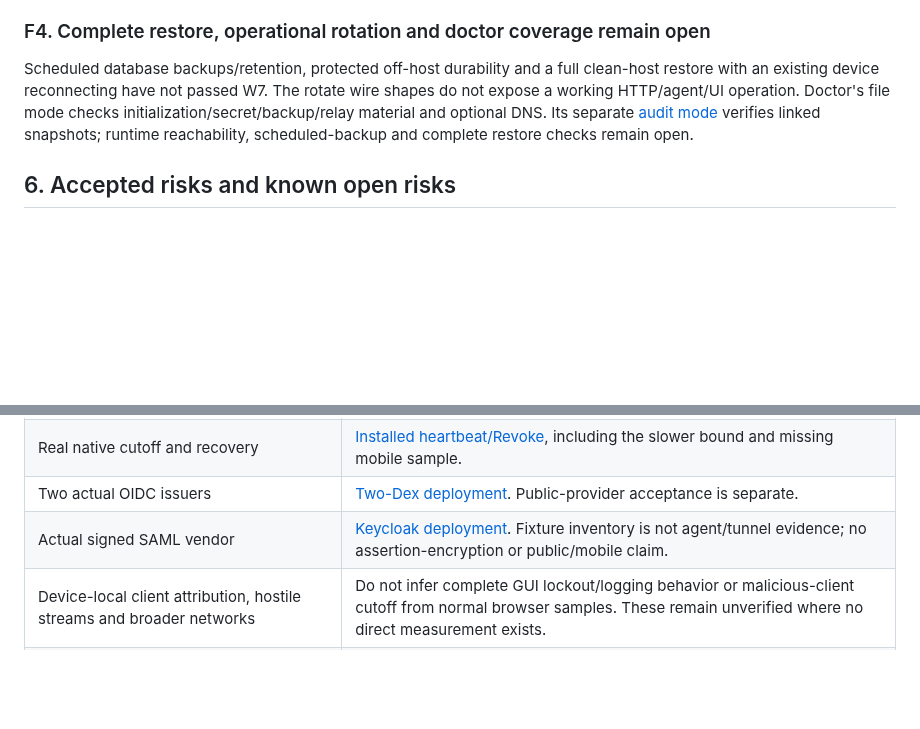
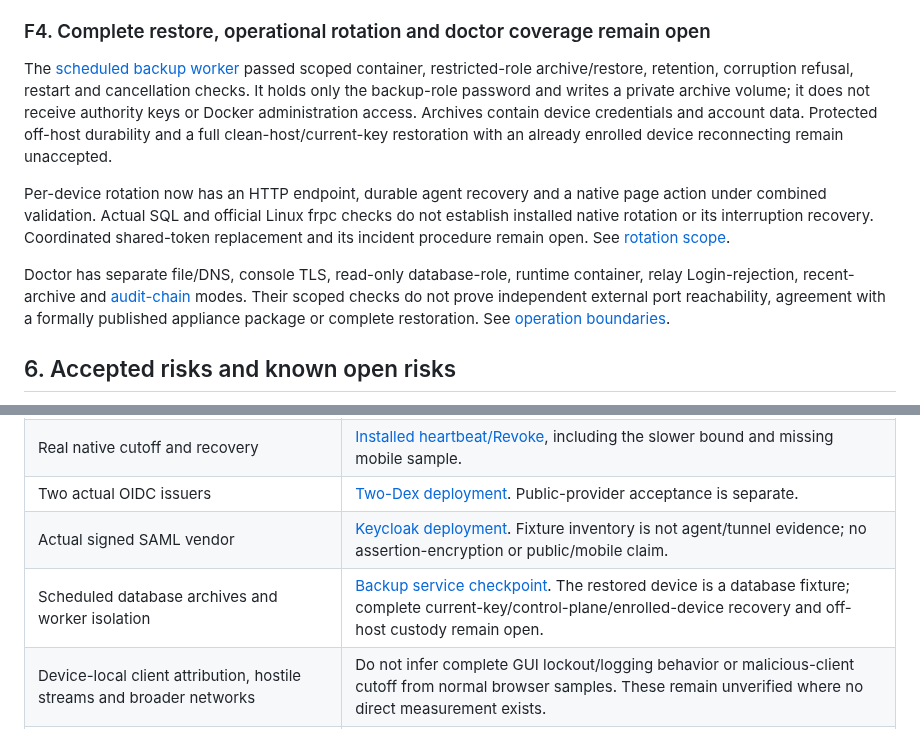
Before and after one commit to KazuhaHub/nethub, a Markdown page: docs/threat-model.md, 2 parts joined by grey strips. Rendered like a GitHub page; blank space fills up the shorter version.

Commit message:
docs: update backup and rotation threat boundaries
Signed-off-by: Kazuha Mo <kazuhak@uci.edu>

```diff
--- a/docs/threat-model.md
+++ b/docs/threat-model.md
@@ -328,12 +330,25 @@ networks or a universal deadline covered.
 
 ### F4. Complete restore, operational rotation and doctor coverage remain open
 
-Scheduled database backups/retention, protected off-host durability and a full
-clean-host restore with an existing device reconnecting have not passed W7.
-The rotate wire shapes do not expose a working HTTP/agent/UI operation. Doctor's
-file mode checks initialization/secret/backup/relay material and optional DNS.
-Its separate [audit mode](../deploy/audit-chain.md) verifies linked snapshots;
-runtime reachability, scheduled-backup and complete restore checks remain open.
+The [scheduled backup worker](../deploy/database-backups.md) passed scoped
+container, restricted-role archive/restore, retention, corruption refusal,
+restart and cancellation checks. It holds only the backup-role password and
+writes a private archive volume; it does not receive authority keys or Docker
+administration access. Archives contain device credentials and account data.
+Protected off-host durability and a full clean-host/current-key restoration with
+an already enrolled device reconnecting remain unaccepted.
+
+Per-device rotation now has an HTTP endpoint, durable agent recovery and a native
+page action under combined validation. Actual SQL and official Linux frpc
+checks do not establish installed native rotation or its interruption recovery.
+Coordinated shared-token replacement and its incident procedure remain open.
+See [rotation scope](../deploy/device-rotation.md).
+
+Doctor has separate file/DNS, console TLS, read-only database-role, runtime
+container, relay Login-rejection, recent-archive and
+[audit-chain](../deploy/audit-chain.md) modes. Their scoped checks do not prove
+independent external port reachability, agreement with a formally published
+appliance package or complete restoration. See [operation boundaries](deployment.md#verify-readiness).
 
 ## 6. Accepted risks and known open risks
 
@@ -379,5 +394,6 @@ not solved by this single-host v1 model.
 | Real native cutoff and recovery                                       | [Installed heartbeat/Revoke](../deploy/validation-native-w5-heartbeat.md), including the slower bound and missing mobile sample.                                                                                                                                                                                                         |
 | Two actual OIDC issuers                                               | [Two-Dex deployment](../deploy/validation-two-dex.md). Public-provider acceptance is separate.                                                                                                                                                                                                                                           |
 | Actual signed SAML vendor                                             | [Keycloak deployment](../deploy/validation-keycloak-saml.md). Fixture inventory is not agent/tunnel evidence; no assertion-encryption or public/mobile claim.                                                                                                                                                                            |
+| Scheduled database archives and worker isolation | [Backup service checkpoint](../deploy/validation-database-backups.md). The restored device is a database fixture; complete current-key/control-plane/enrolled-device recovery and off-host custody remain open. |
 | Device-local client attribution, hostile streams and broader networks | Do not infer complete GUI lockout/logging behavior or malicious-client cutoff from normal browser samples. These remain unverified where no direct measurement exists.                                                                                                                                                                   |
 | Operational release/restore/disclosure                                | W7 and owner gates remain open. Repository publication does not by itself complete D12 or authorize history rewriting.                                                                                                                                                                                                                   |
```
Also changed, not shown: other parts of docs/threat-model.md (+3 -1 lines).
